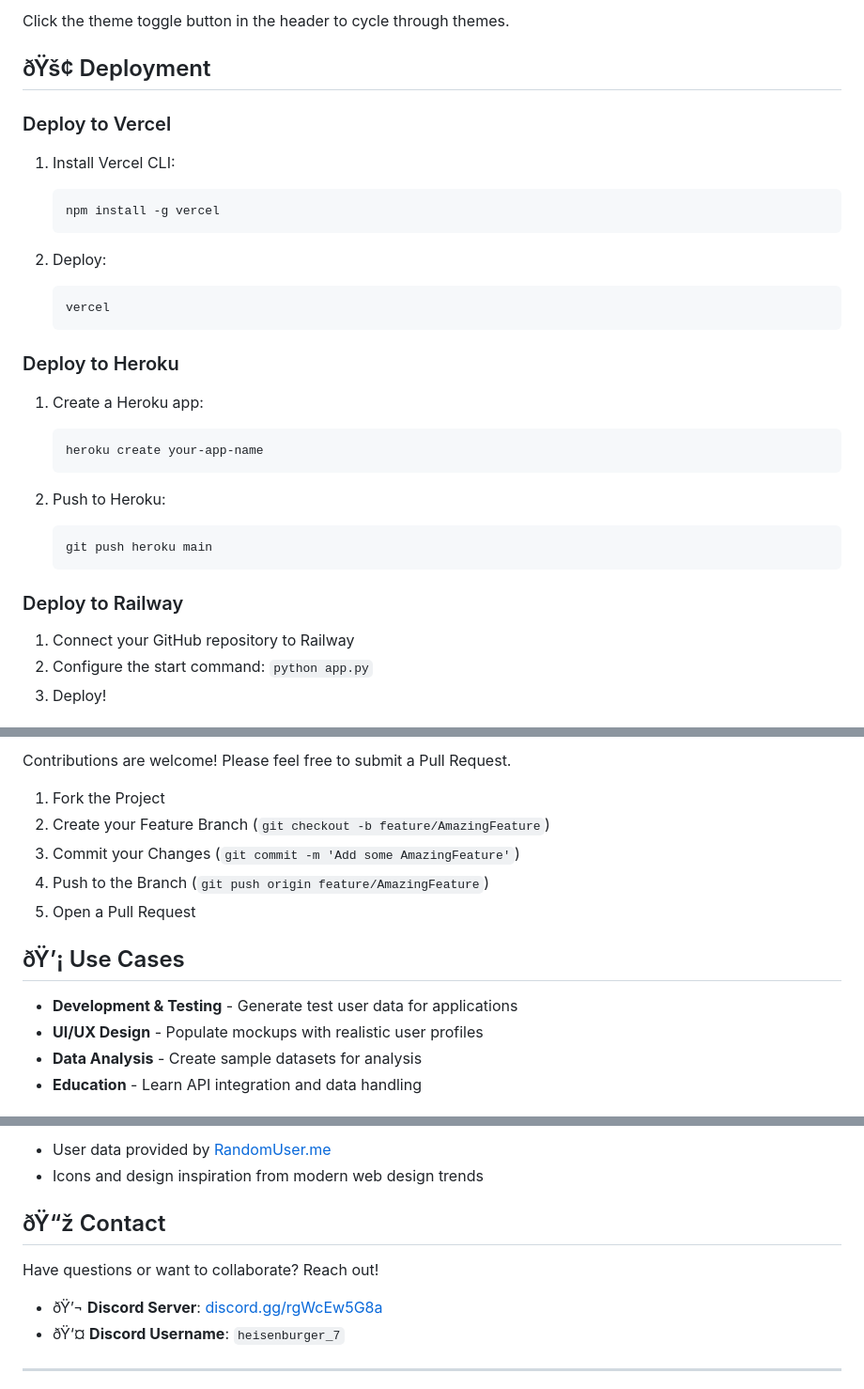
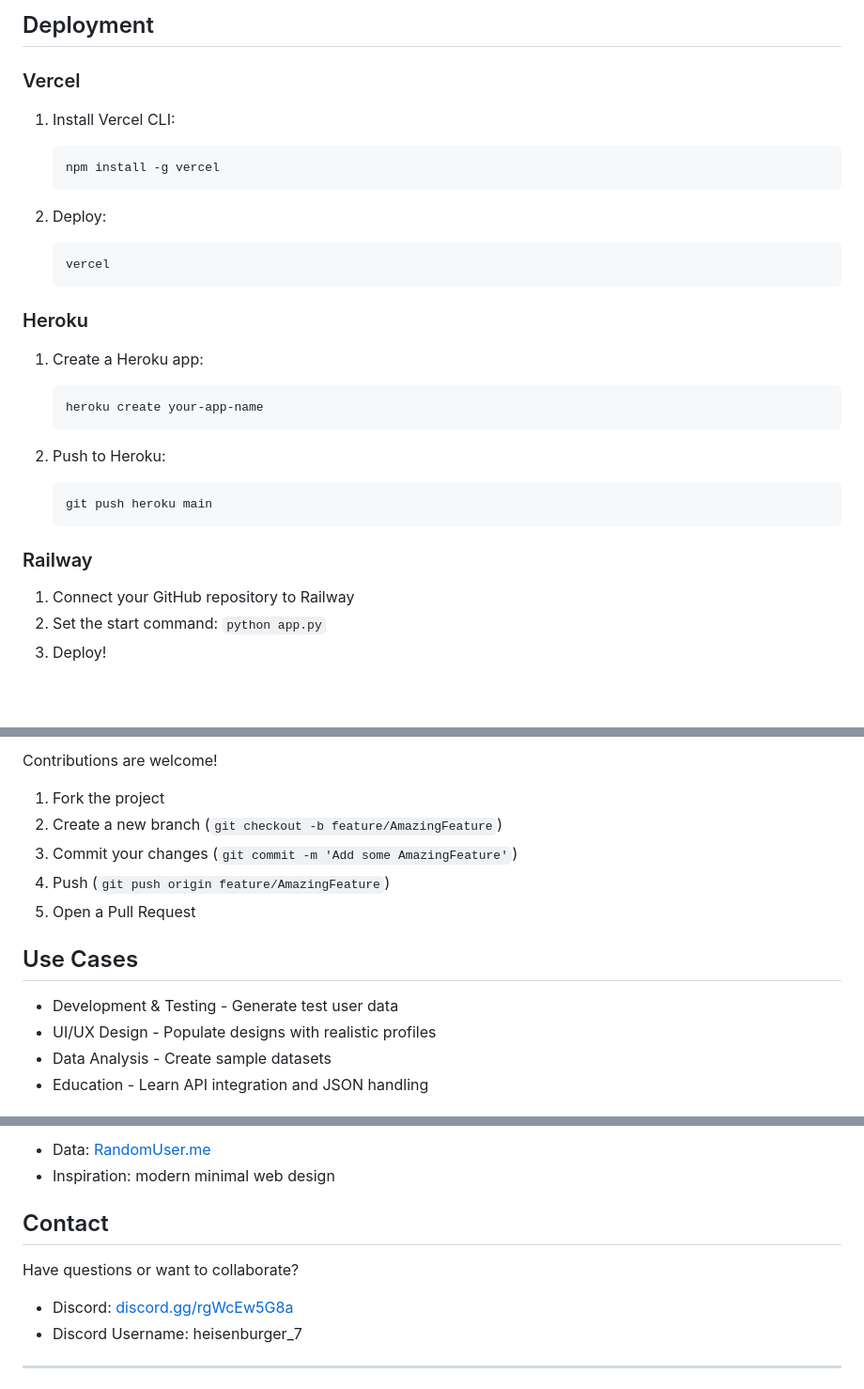
Before and after one commit to Forrosiver/UserForge, a Markdown page: README.md, 3 parts joined by grey strips. Shown at 94% size. Drawn GitHub-style; blank space fills up the shorter version.

````diff
--- a/README.md
+++ b/README.md
@@ -194,9 +193,7 @@ UserForge comes with 5 beautiful themes:
 
-Click the theme toggle button in the header to cycle through themes.
+## Deployment
 
-## ðŸš¢ Deployment
-
-### Deploy to Vercel
+### Vercel
 
 1. Install Vercel CLI:
    ```bash
@@ -208,7 +205,7 @@ Click the theme toggle button in the header to cycle through themes.
    vercel
    ```
 
-### Deploy to Heroku
+### Heroku
 
 1. Create a Heroku app:
    ```bash
@@ -220,9 +217,9 @@ Click the theme toggle button in the header to cycle through themes.
    git push heroku main
    ```
 
-### Deploy to Railway
+### Railway
 
 1. Connect your GitHub repository to Railway
-2. Configure the start command: `python app.py`
+2. Set the start command: `python app.py`
 3. Deploy!
 
@@ -257,16 +254,16 @@ This project is licensed under the MIT License - see the [LICENSE](LICENSE) file
 
-Contributions are welcome! Please feel free to submit a Pull Request.
+Contributions are welcome!
 
-1. Fork the Project
-2. Create your Feature Branch (`git checkout -b feature/AmazingFeature`)
-3. Commit your Changes (`git commit -m 'Add some AmazingFeature'`)
-4. Push to the Branch (`git push origin feature/AmazingFeature`)
+1. Fork the project
+2. Create a new branch (`git checkout -b feature/AmazingFeature`)
+3. Commit your changes (`git commit -m 'Add some AmazingFeature'`)
+4. Push (`git push origin feature/AmazingFeature`)
 5. Open a Pull Request
 
-## ðŸ’¡ Use Cases
+## Use Cases
 
-- **Development & Testing** - Generate test user data for applications
-- **UI/UX Design** - Populate mockups with realistic user profiles
-- **Data Analysis** - Create sample datasets for analysis
-- **Education** - Learn API integration and data handling
+- Development & Testing - Generate test user data
+- UI/UX Design - Populate designs with realistic profiles
+- Data Analysis - Create sample datasets
+- Education - Learn API integration and JSON handling
 
@@ -274,13 +271,13 @@ Contributions are welcome! Please feel free to submit a Pull Request.
 
-- User data provided by [RandomUser.me](https://randomuser.me/)
-- Icons and design inspiration from modern web design trends
+- Data: [RandomUser.me](https://randomuser.me/)
+- Inspiration: modern minimal web design
 
-## ðŸ“ž Contact
+## Contact
 
-Have questions or want to collaborate? Reach out!
+Have questions or want to collaborate?
 
-- ðŸ’¬ **Discord Server**: [discord.gg/rgWcEw5G8a](https://discord.gg/rgWcEw5G8a)
-- ðŸ‘¤ **Discord Username**: `heisenburger_7`
+- Discord: [discord.gg/rgWcEw5G8a](https://discord.gg/rgWcEw5G8a)
+- Discord Username: heisenburger_7
 
 ---
 
````
Also changed, not shown: other parts of README.md (+58 -59 lines).
